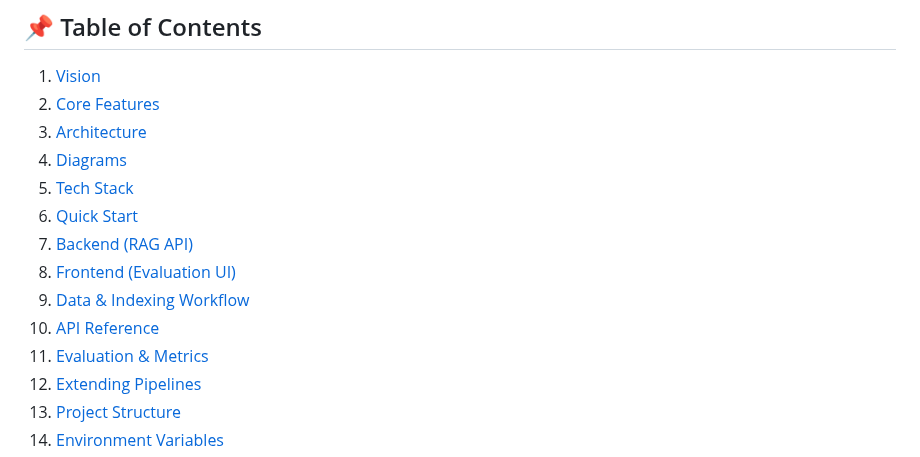
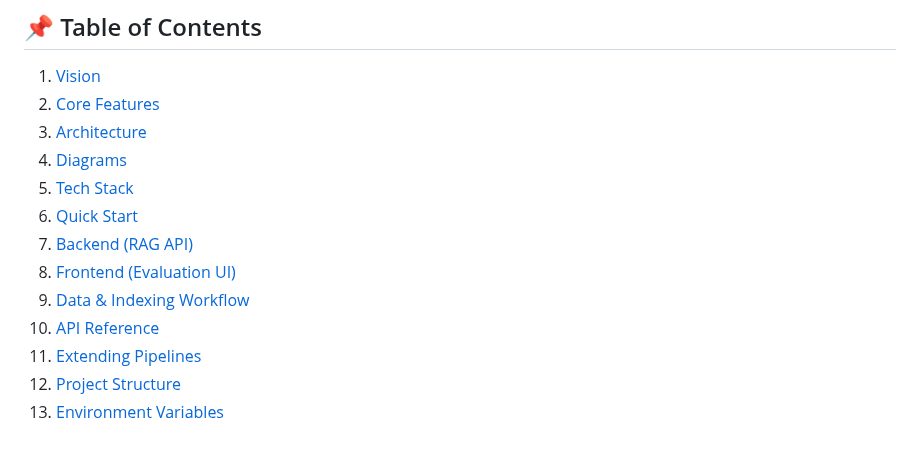
Before and after one commit to thomas-um-grant/ms-project, a Markdown page: README.md, the part around one of its changes. GitHub-like rendering.

Commit message:
Update table of contents for README

```diff
--- a/README.md
+++ b/README.md
@@ -28,7 +28,6 @@ Imperial College London – Computing MSc Individual Project
 8. [Frontend (Evaluation UI)](#-frontend-evaluation-ui)
 9. [Data & Indexing Workflow](#-data--indexing-workflow)
 10. [API Reference](#-api-reference)
-11. [Evaluation & Metrics](#-evaluation--metrics)
 12. [Extending Pipelines](#-extending-pipelines)
 13. [Project Structure](#-project-structure)
 14. [Environment Variables](#-environment-variables)
```
Also changed, not shown: other parts of README.md (+2 -2 lines).
